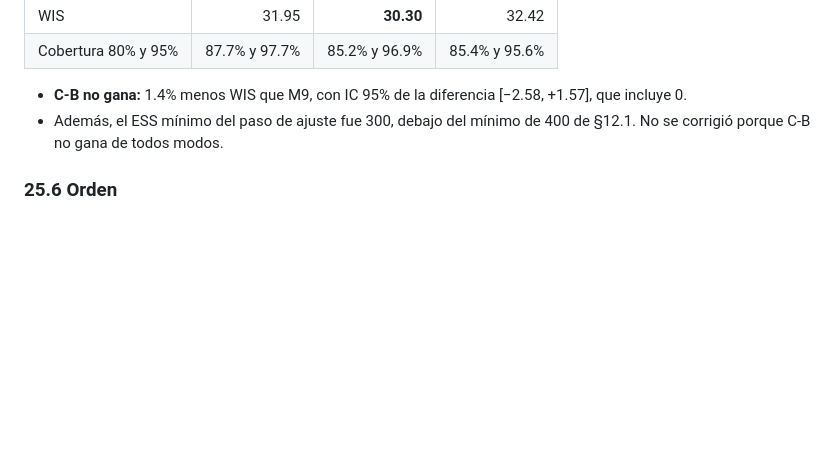
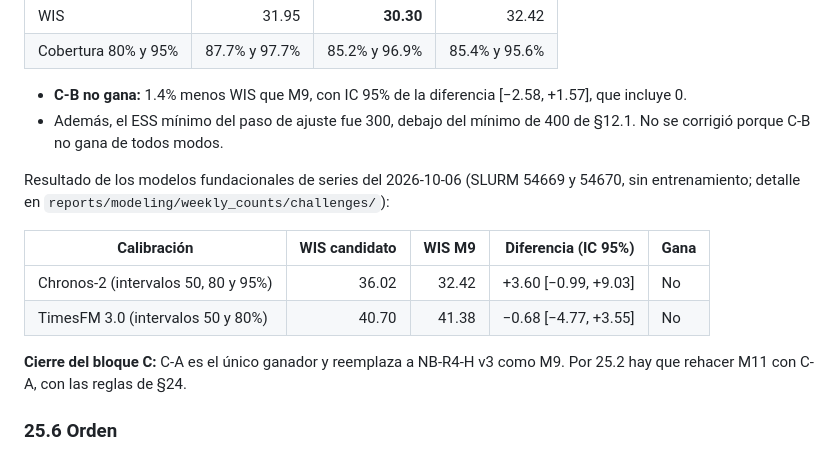
Before and after one commit to Codenid/capstone-claims-triage, a Markdown page: models_plan.md, the part around the change. Rendered like a GitHub page; blank space fills up the shorter version.

Commit message:
Close block C: C-A replaces NB-R4-H v3 as M9
Co-Authored-By: Claude Opus 5.5 <noreply@anthropic.com>

```diff
--- a/models_plan.md
+++ b/models_plan.md
@@ -1965,6 +1965,17 @@ El primer piloto, con el paseo no centrado, no convergió (SLURM 54558: R-hat
 - Además, el ESS mínimo del paso de ajuste fue 300, debajo del mínimo de 400 de
   §12.1. No se corrigió porque C-B no gana de todos modos.
 
+Resultado de los modelos fundacionales de series del 2026-10-06 (SLURM 54669 y
+54670, sin entrenamiento; detalle en `reports/modeling/weekly_counts/challenges/`):
+
+| Calibración | WIS candidato | WIS M9 | Diferencia (IC 95%) | Gana |
+|---|---:|---:|---:|---|
+| Chronos-2 (intervalos 50, 80 y 95%) | 36.02 | 32.42 | +3.60 [−0.99, +9.03] | No |
+| TimesFM 3.0 (intervalos 50 y 80%) | 40.70 | 41.38 | −0.68 [−4.77, +3.55] | No |
+
+**Cierre del bloque C:** C-A es el único ganador y reemplaza a NB-R4-H v3 como
+M9. Por 25.2 hay que rehacer M11 con C-A, con las reglas de §24.
+
 ### 25.6 Orden
 
 1. Bloque A. Si hay ganador, se rehacen M8–M11.
```
